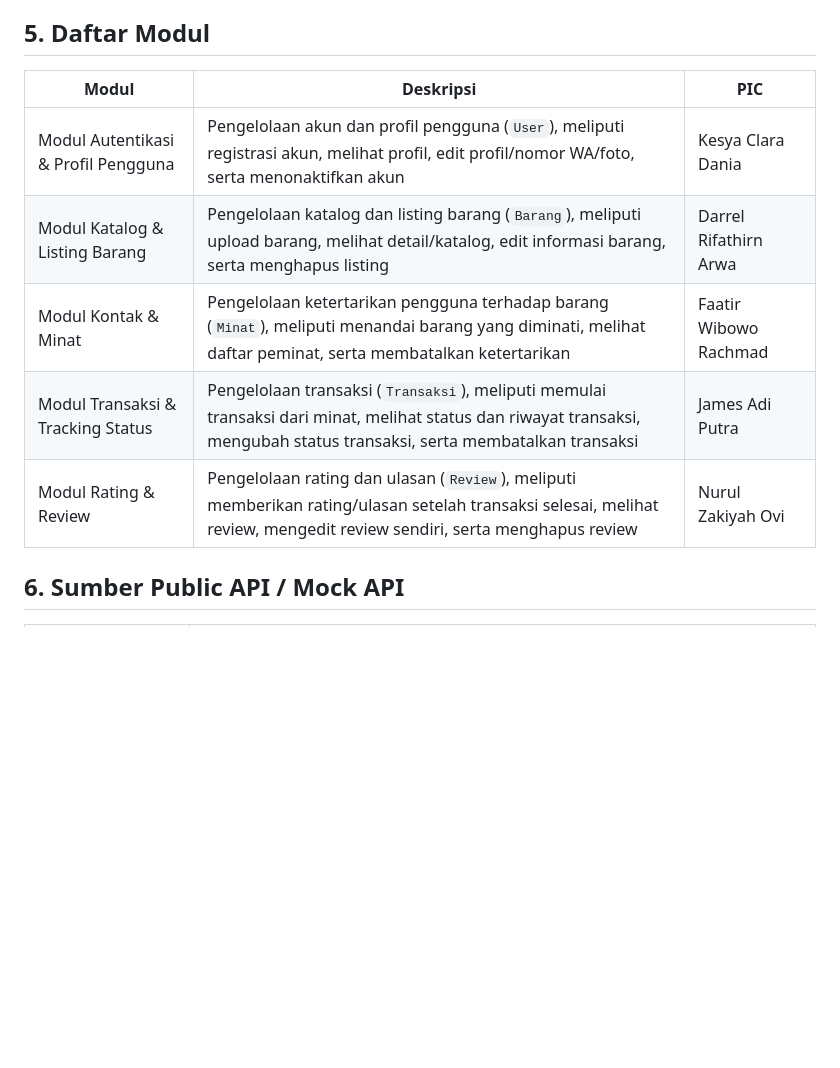
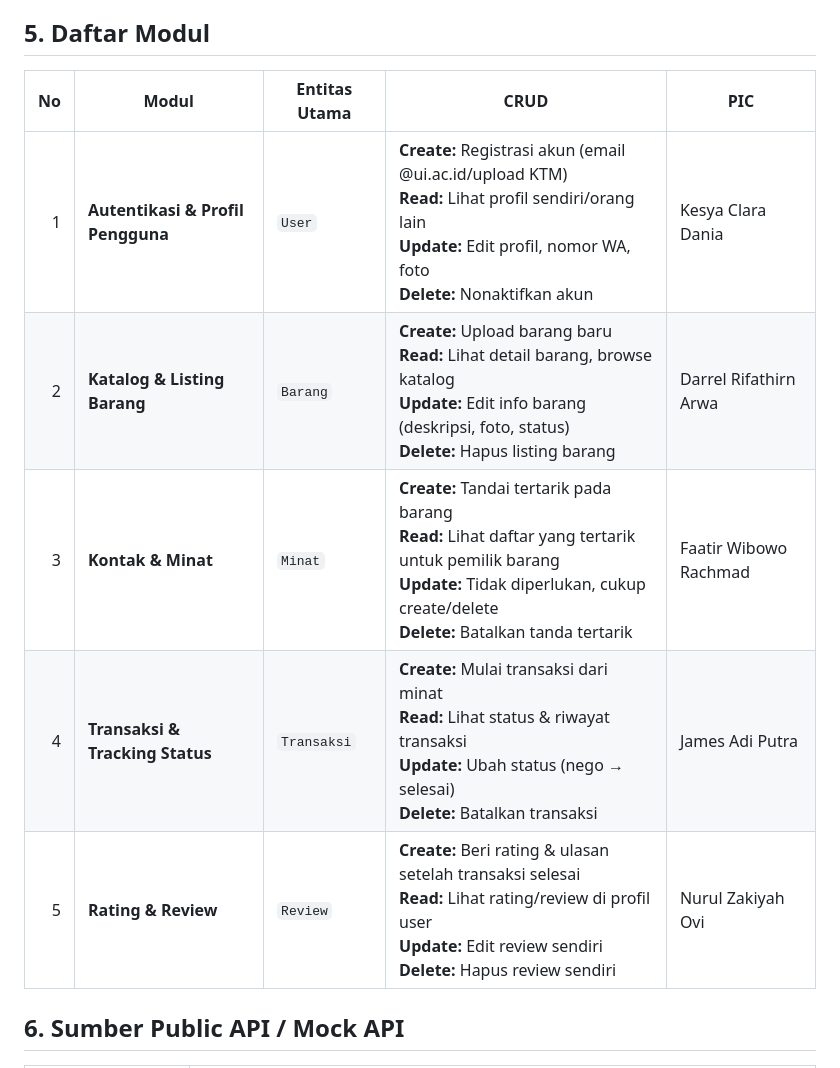
Before and after one commit to kelompok-7-pbp-c/Bakara, a Markdown page: README.md, the part around the change. Rendered like a GitHub page; blank space fills up the shorter version.

Commit message:
Revise module list with CRUD and main entities
Updated the module list format to include CRUD operations and main entities.

```diff
--- a/README.md
+++ b/README.md
@@ -51,13 +51,13 @@ Bakara memiliki fokus yang berbeda dibanding platform jual-beli umum maupun plat
 
 ## 5. Daftar Modul
 
-| Modul | Deskripsi | PIC |
-|---|---|---|
-| Modul Autentikasi & Profil Pengguna | Pengelolaan akun dan profil pengguna (`User`), meliputi registrasi akun, melihat profil, edit profil/nomor WA/foto, serta menonaktifkan akun | Kesya Clara Dania |
-| Modul Katalog & Listing Barang | Pengelolaan katalog dan listing barang (`Barang`), meliputi upload barang, melihat detail/katalog, edit informasi barang, serta menghapus listing | Darrel Rifathirn Arwa |
-| Modul Kontak & Minat | Pengelolaan ketertarikan pengguna terhadap barang (`Minat`), meliputi menandai barang yang diminati, melihat daftar peminat, serta membatalkan ketertarikan | Faatir Wibowo Rachmad |
-| Modul Transaksi & Tracking Status | Pengelolaan transaksi (`Transaksi`), meliputi memulai transaksi dari minat, melihat status dan riwayat transaksi, mengubah status transaksi, serta membatalkan transaksi | James Adi Putra |
-| Modul Rating & Review | Pengelolaan rating dan ulasan (`Review`), meliputi memberikan rating/ulasan setelah transaksi selesai, melihat review, mengedit review sendiri, serta menghapus review | Nurul Zakiyah Ovi |
+| No | Modul | Entitas Utama | CRUD | PIC |
+|---:|---|---|---|---|
+| 1 | **Autentikasi & Profil Pengguna** | `User` | **Create:** Registrasi akun (email @ui.ac.id/upload KTM)<br>**Read:** Lihat profil sendiri/orang lain<br>**Update:** Edit profil, nomor WA, foto<br>**Delete:** Nonaktifkan akun | Kesya Clara Dania |
+| 2 | **Katalog & Listing Barang** | `Barang` | **Create:** Upload barang baru<br>**Read:** Lihat detail barang, browse katalog<br>**Update:** Edit info barang (deskripsi, foto, status)<br>**Delete:** Hapus listing barang | Darrel Rifathirn Arwa |
+| 3 | **Kontak & Minat** | `Minat` | **Create:** Tandai tertarik pada barang<br>**Read:** Lihat daftar yang tertarik untuk pemilik barang<br>**Update:** Tidak diperlukan, cukup create/delete<br>**Delete:** Batalkan tanda tertarik | Faatir Wibowo Rachmad |
+| 4 | **Transaksi & Tracking Status** | `Transaksi` | **Create:** Mulai transaksi dari minat<br>**Read:** Lihat status & riwayat transaksi<br>**Update:** Ubah status (nego → selesai)<br>**Delete:** Batalkan transaksi | James Adi Putra |
+| 5 | **Rating & Review** | `Review` | **Create:** Beri rating & ulasan setelah transaksi selesai<br>**Read:** Lihat rating/review di profil user<br>**Update:** Edit review sendiri<br>**Delete:** Hapus review sendiri | Nurul Zakiyah Ovi |
 
 ## 6. Sumber Public API / Mock API
 
```
